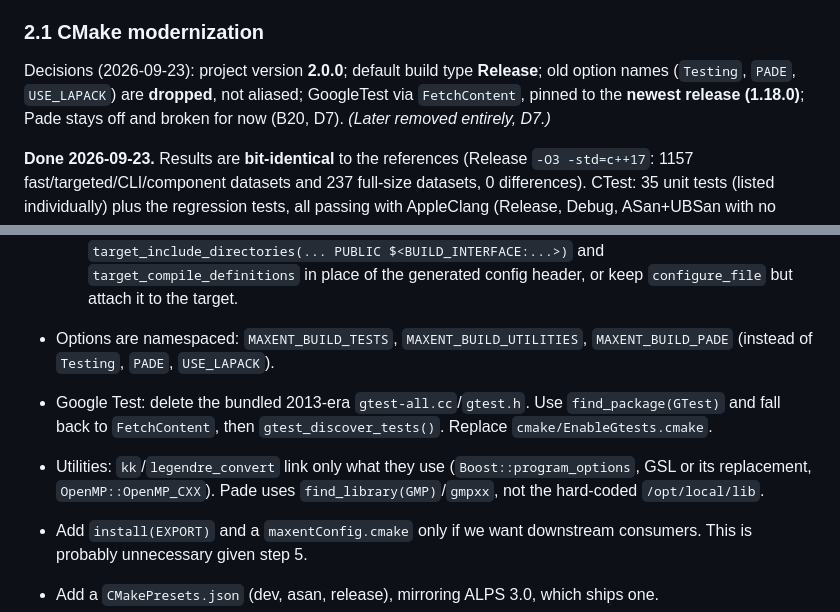
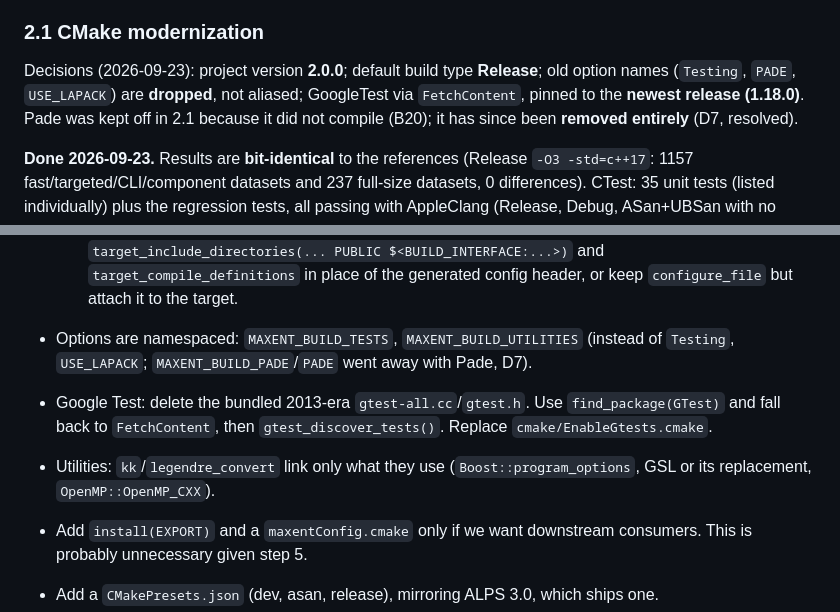
Before and after one commit to CQMP/Maxent, a Markdown page: ALPS3_MIGRATION_PLAN.md, 2 parts joined by grey strips. GitHub-like rendering.

Commit message:
Plan: describe Pade as removed in the step 2.1 decisions

```diff
--- a/ALPS3_MIGRATION_PLAN.md
+++ b/ALPS3_MIGRATION_PLAN.md
@@ -266,7 +266,8 @@ the observed spread times a safety margin. Record the chosen values in
 Decisions (2026-09-23): project version **2.0.0**; default build type
 **Release**; old option names (`Testing`, `PADE`, `USE_LAPACK`) are **dropped**,
 not aliased; GoogleTest via `FetchContent`, pinned to the **newest release
-(1.18.0)**; Pade stays off and broken for now (B20, D7). *(Later removed entirely, D7.)*
+(1.18.0)**. Pade was kept off in 2.1 because it did not compile (B20); it has
+since been **removed entirely** (D7, resolved).
 
 **Done 2026-09-23.** Results are **bit-identical** to the references
 (Release `-O3 -std=c++17`: 1157 fast/targeted/CLI/component datasets and 237
@@ -302,9 +303,9 @@ ASan+UBSan with no sanitizer reports), clang 22 and GCC 15. Notes:
   * `find_package(Eigen3 3.3 CONFIG REQUIRED)` → `Eigen3::Eigen`. Delete `cmake/FindEigen3.cmake` and the `ALPSCore_HAS_EIGEN_VERSION` branch.
   * `find_package(LAPACK)` → `LAPACK::LAPACK`, behind `option(MAXENT_USE_LAPACK OFF)`.
   * Library target `maxent::core` (rename from `libmaxent` and drop the `PREFIX ""` hack), with `target_include_directories(... PUBLIC $<BUILD_INTERFACE:...>)` and `target_compile_definitions` in place of the generated config header, or keep `configure_file` but attach it to the target.
-* Options are namespaced: `MAXENT_BUILD_TESTS`, `MAXENT_BUILD_UTILITIES`, `MAXENT_BUILD_PADE` (instead of `Testing`, `PADE`, `USE_LAPACK`).
+* Options are namespaced: `MAXENT_BUILD_TESTS`, `MAXENT_BUILD_UTILITIES` (instead of `Testing`, `USE_LAPACK`; `MAXENT_BUILD_PADE`/`PADE` went away with Pade, D7).
 * Google Test: delete the bundled 2013-era `gtest-all.cc`/`gtest.h`. Use `find_package(GTest)` and fall back to `FetchContent`, then `gtest_discover_tests()`. Replace `cmake/EnableGtests.cmake`.
-* Utilities: `kk`/`legendre_convert` link only what they use (`Boost::program_options`, GSL or its replacement, `OpenMP::OpenMP_CXX`). Pade uses `find_library(GMP)`/`gmpxx`, not the hard-coded `/opt/local/lib`.
+* Utilities: `kk`/`legendre_convert` link only what they use (`Boost::program_options`, GSL or its replacement, `OpenMP::OpenMP_CXX`).
 * Add `install(EXPORT)` and a `maxentConfig.cmake` only if we want downstream consumers. This is probably unnecessary given step 5.
 * Add a `CMakePresets.json` (dev, asan, release), mirroring ALPS 3.0, which ships one.
 
```
